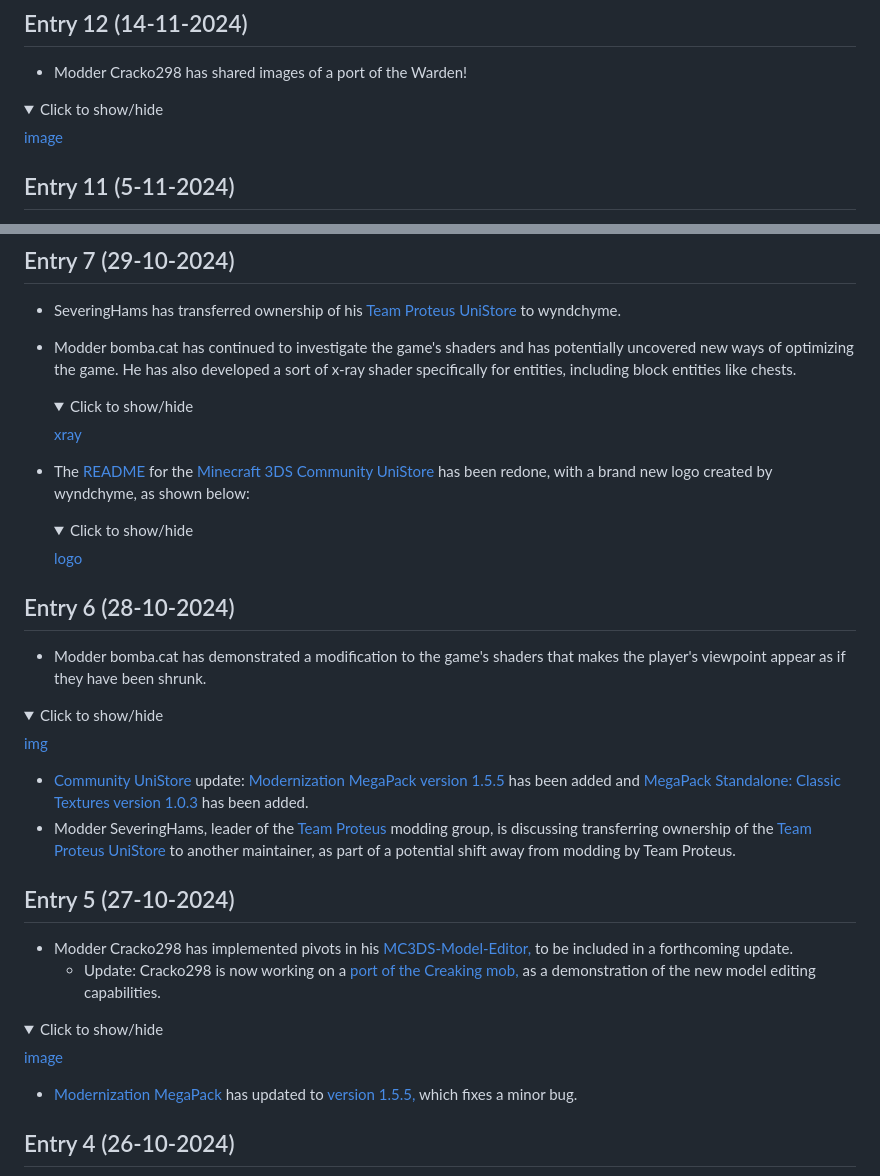
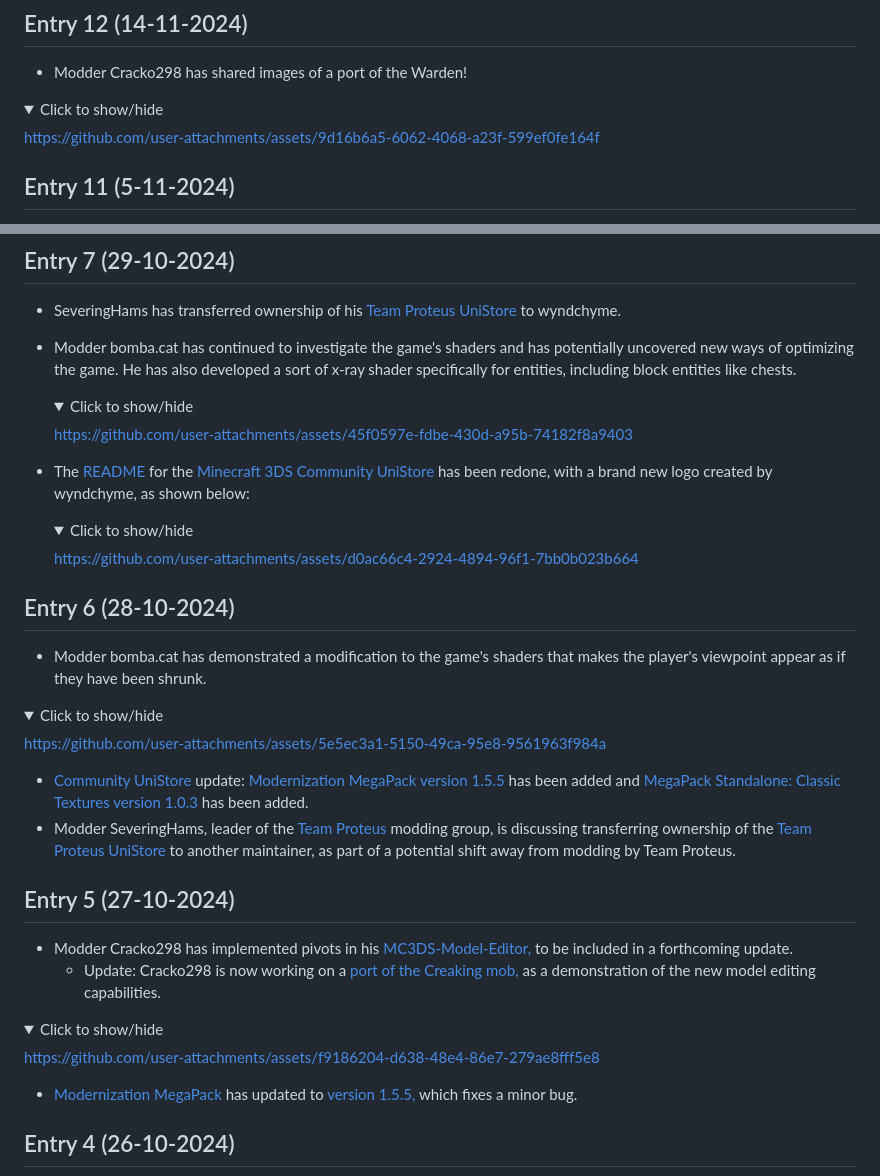
Before and after one commit to Mega3DS/mega3ds.github.io, a Markdown page: index.md, 2 parts joined by grey strips. Drawn GitHub-style; folded sections open.

```diff
--- a/index.md
+++ b/index.md
@@ -15,7 +15,7 @@
 
 <summary>Click to show/hide</summary>
 
-   [image](https://github.com/user-attachments/assets/9d16b6a5-6062-4068-a23f-599ef0fe164f)
+   https://github.com/user-attachments/assets/9d16b6a5-6062-4068-a23f-599ef0fe164f
 
 </details>
 
@@ -44,7 +44,7 @@
 
   <summary>Click to show/hide</summary>
 
-  [xray](https://github.com/user-attachments/assets/45f0597e-fdbe-430d-a95b-74182f8a9403)
+  https://github.com/user-attachments/assets/45f0597e-fdbe-430d-a95b-74182f8a9403
 
   </details>
 
@@ -54,7 +54,7 @@
 
   <summary>Click to show/hide</summary>
 
-  [logo](https://github.com/user-attachments/assets/d0ac66c4-2924-4894-96f1-7bb0b023b664)
+  https://github.com/user-attachments/assets/d0ac66c4-2924-4894-96f1-7bb0b023b664
 
   </details>
 
@@ -65,7 +65,7 @@
 
 <summary>Click to show/hide</summary>
 
- [img](https://github.com/user-attachments/assets/5e5ec3a1-5150-49ca-95e8-9561963f984a)
+ https://github.com/user-attachments/assets/5e5ec3a1-5150-49ca-95e8-9561963f984a
 
 </details>
 
@@ -80,7 +80,7 @@
 
 <summary>Click to show/hide</summary>
 
-  [image](https://github.com/user-attachments/assets/f9186204-d638-48e4-86e7-279ae8fff5e8)
+  https://github.com/user-attachments/assets/f9186204-d638-48e4-86e7-279ae8fff5e8
 
 </details>
 
```
